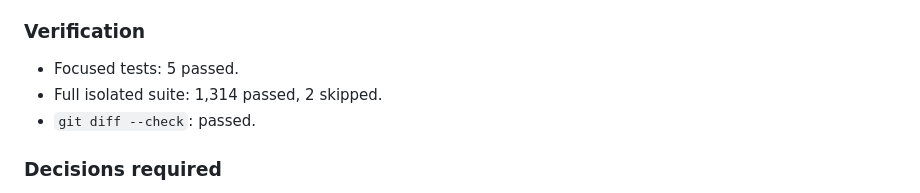
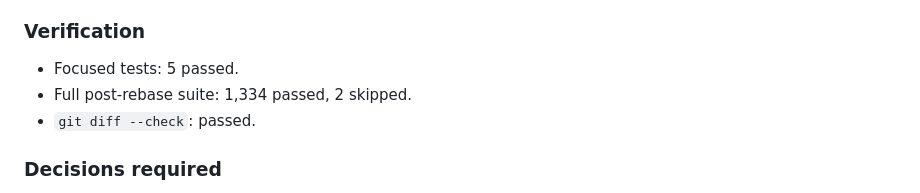
Before and after one commit to alexfxxx/AdvanCore, a Markdown page: tasks/TASK-146-persistent-kimi-workspace-readiness.md, the part around the change. GitHub-like rendering.

Commit message:
docs: record task 146 post-rebase verification

```diff
--- a/tasks/TASK-146-persistent-kimi-workspace-readiness.md
+++ b/tasks/TASK-146-persistent-kimi-workspace-readiness.md
@@ -95,7 +95,7 @@ None.
 ### Verification
 
 - Focused tests: 5 passed.
-- Full isolated suite: 1,314 passed, 2 skipped.
+- Full post-rebase suite: 1,334 passed, 2 skipped.
 - `git diff --check`: passed.
 
 ### Decisions required
```
